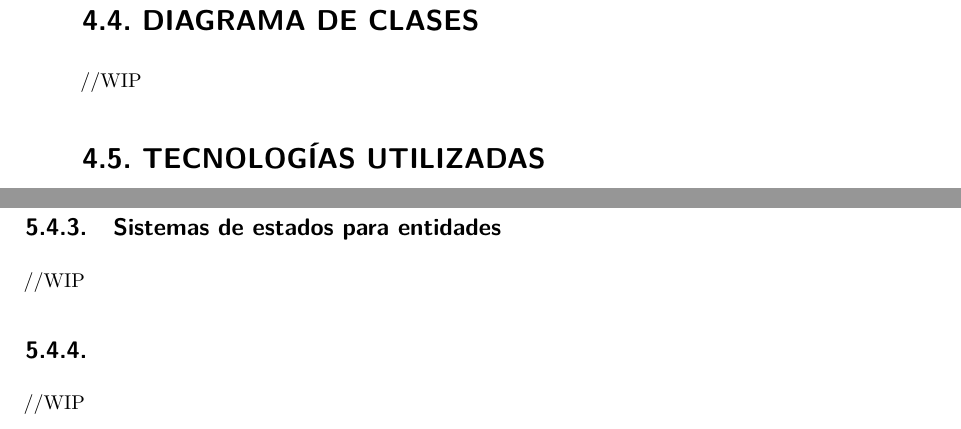
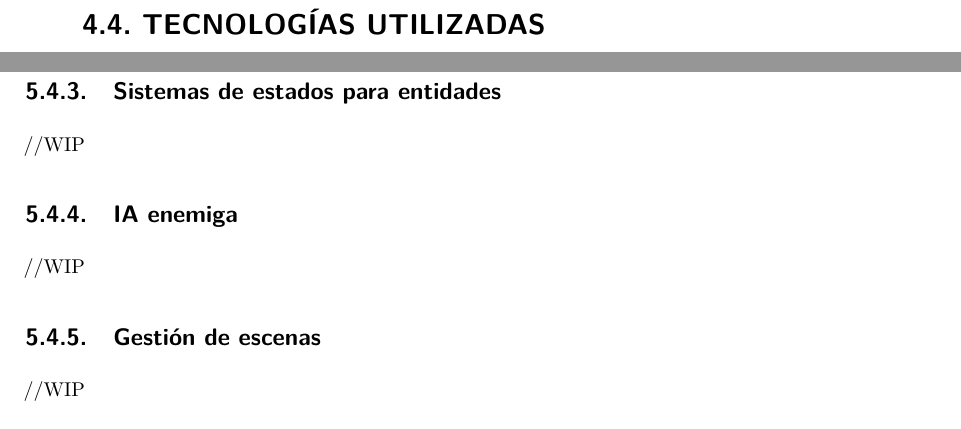
Before and after one commit to Alonai/MemoriaPFG, a LaTeX thesis (PFG-Unai-Alonso.tex, which reads content/design-specification.tex, content/implementation-considerations.tex): two parts of pages 47 and 56 of 72, joined at a grey line, cut at the place of the change. Compiled offline with pdfLaTeX.

Commit message:
asdasdasdasda

```diff
--- a/content/design-specification.tex
+++ b/content/design-specification.tex
@@ -29,10 +29,6 @@
 	\end{figure}
 
 	\FloatBarrier
-
-\section{Diagrama de clases}
-
-	//WIP
 
 \section{Tecnologías utilizadas}
 
--- a/content/implementation-considerations.tex
+++ b/content/implementation-considerations.tex
@@ -146,6 +146,10 @@
 
 		//WIP
 
-	\subsection{}
+	\subsection{IA enemiga}
 
 		//WIP
+
+	\subsection{Gestión de escenas}
+
+		//WIP
```
Also changed, not shown: content/design-specification.tex (2 more changed lines).
